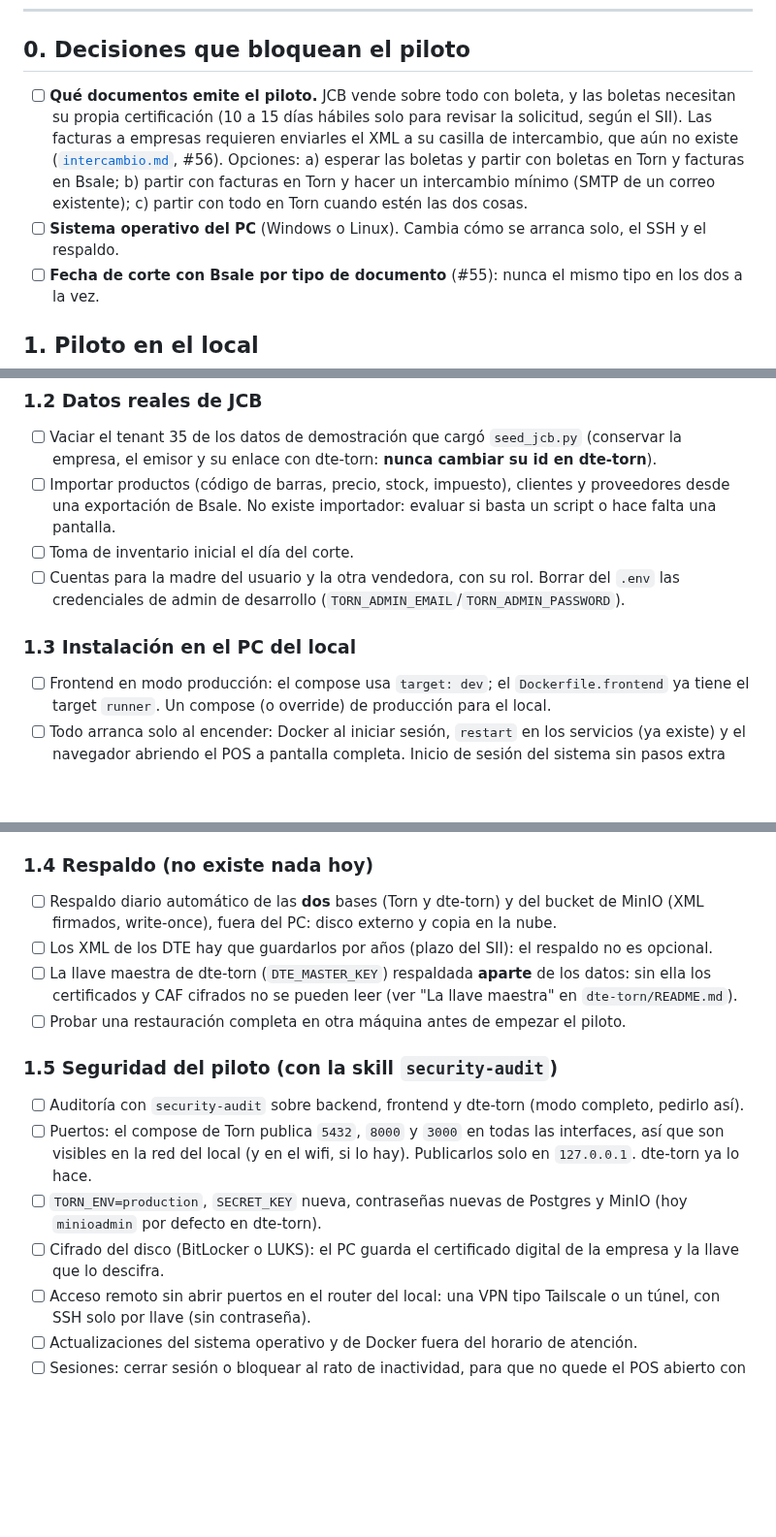
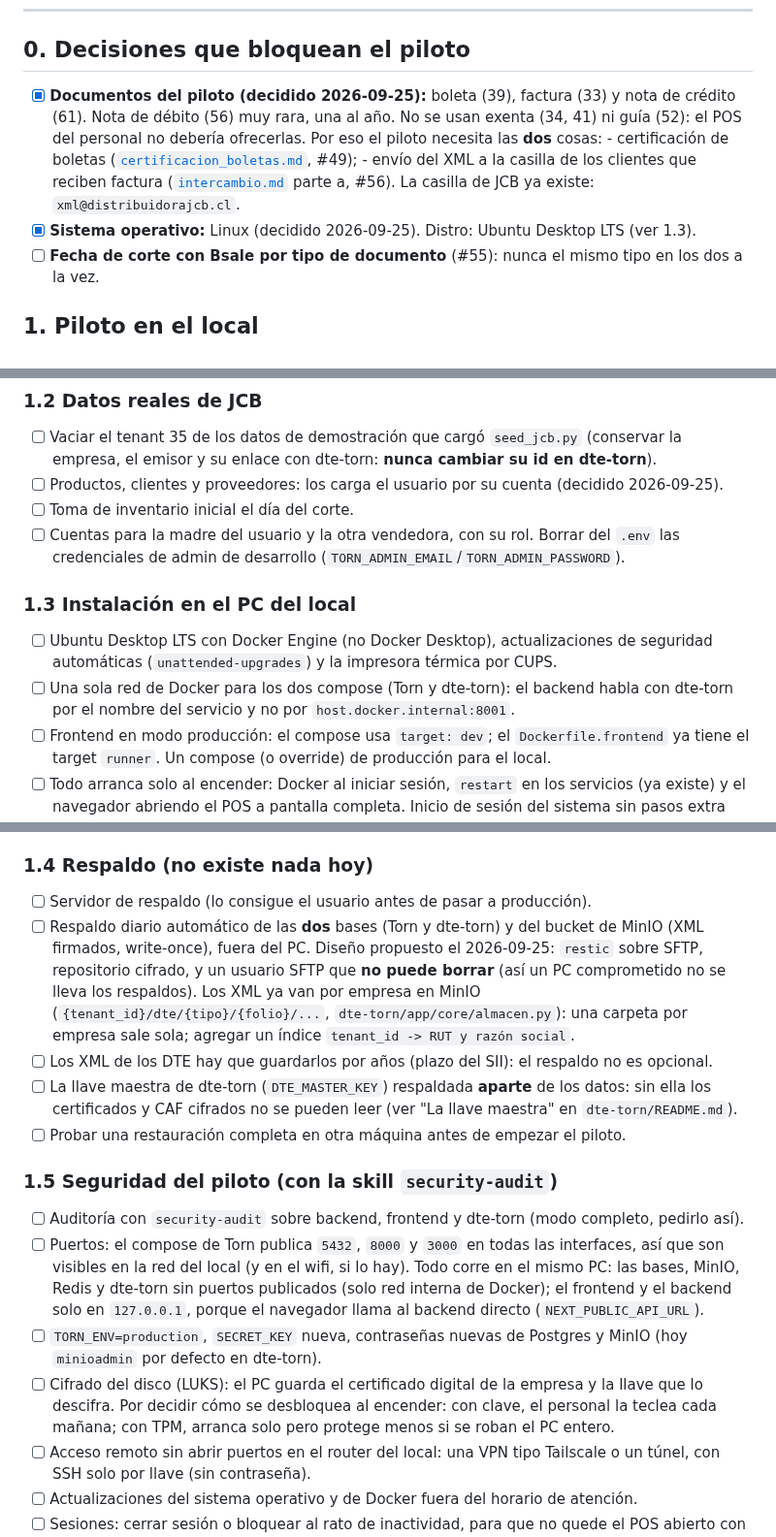
Before and after one commit to AstralMoonlight/torn, a Markdown page: tasks/lanzamiento.md, 3 parts joined by grey strips. Shown at 97% size. GitHub-like rendering; blank space fills up the shorter version.

Commit message:
docs(tasks): documentos del piloto, casilla de intercambio de JCB, Linux y diseno del respaldo
Co-Authored-By: Claude Opus 5.5 <noreply@anthropic.com>

```diff
--- a/tasks/lanzamiento.md
+++ b/tasks/lanzamiento.md
@@ -18,14 +18,13 @@ y el [intercambio](intercambio.md) cuando haya correo.
 
 ## 0. Decisiones que bloquean el piloto
 
-- [ ] **Qué documentos emite el piloto.** JCB vende sobre todo con boleta, y las boletas necesitan su
-      propia certificación (10 a 15 días hábiles solo para revisar la solicitud, según el SII). Las
-      facturas a empresas requieren enviarles el XML a su casilla de intercambio, que aún no existe
-      ([`intercambio.md`](intercambio.md), #56). Opciones:
-      a) esperar las boletas y partir con boletas en Torn y facturas en Bsale;
-      b) partir con facturas en Torn y hacer un intercambio mínimo (SMTP de un correo existente);
-      c) partir con todo en Torn cuando estén las dos cosas.
-- [ ] **Sistema operativo del PC** (Windows o Linux). Cambia cómo se arranca solo, el SSH y el respaldo.
+- [x] **Documentos del piloto (decidido 2026-09-25):** boleta (39), factura (33) y nota de crédito (61).
+      Nota de débito (56) muy rara, una al año. No se usan exenta (34, 41) ni guía (52): el POS del
+      personal no debería ofrecerlas. Por eso el piloto necesita las **dos** cosas:
+      - certificación de boletas ([`certificacion_boletas.md`](certificacion_boletas.md), #49);
+      - envío del XML a la casilla de los clientes que reciben factura ([`intercambio.md`](intercambio.md)
+        parte a, #56). La casilla de JCB ya existe: `xml@distribuidorajcb.cl`.
+- [x] **Sistema operativo:** Linux (decidido 2026-09-25). Distro: Ubuntu Desktop LTS (ver 1.3).
 - [ ] **Fecha de corte con Bsale por tipo de documento** (#55): nunca el mismo tipo en los dos a la vez.
 
 ## 1. Piloto en el local
@@ -46,14 +45,17 @@ y el [intercambio](intercambio.md) cuando haya correo.
 
 - [ ] Vaciar el tenant 35 de los datos de demostración que cargó `seed_jcb.py` (conservar la empresa,
       el emisor y su enlace con dte-torn: **nunca cambiar su id en dte-torn**).
-- [ ] Importar productos (código de barras, precio, stock, impuesto), clientes y proveedores desde una
-      exportación de Bsale. No existe importador: evaluar si basta un script o hace falta una pantalla.
+- [ ] Productos, clientes y proveedores: los carga el usuario por su cuenta (decidido 2026-09-25).
 - [ ] Toma de inventario inicial el día del corte.
 - [ ] Cuentas para la madre del usuario y la otra vendedora, con su rol. Borrar del `.env` las
       credenciales de admin de desarrollo (`TORN_ADMIN_EMAIL`/`TORN_ADMIN_PASSWORD`).
 
 ### 1.3 Instalación en el PC del local
 
+- [ ] Ubuntu Desktop LTS con Docker Engine (no Docker Desktop), actualizaciones de seguridad automáticas
+      (`unattended-upgrades`) y la impresora térmica por CUPS.
+- [ ] Una sola red de Docker para los dos compose (Torn y dte-torn): el backend habla con dte-torn por el
+      nombre del servicio y no por `host.docker.internal:8001`.
 - [ ] Frontend en modo producción: el compose usa `target: dev`; el `Dockerfile.frontend` ya tiene el
       target `runner`. Un compose (o override) de producción para el local.
 - [ ] Todo arranca solo al encender: Docker al iniciar sesión, `restart` en los servicios (ya existe) y
@@ -72,8 +74,12 @@ y el [intercambio](intercambio.md) cuando haya correo.
 
 ### 1.4 Respaldo (no existe nada hoy)
 
+- [ ] Servidor de respaldo (lo consigue el usuario antes de pasar a producción).
 - [ ] Respaldo diario automático de las **dos** bases (Torn y dte-torn) y del bucket de MinIO (XML
-      firmados, write-once), fuera del PC: disco externo y copia en la nube.
+      firmados, write-once), fuera del PC. Diseño propuesto el 2026-09-25: `restic` sobre SFTP, repositorio
+      cifrado, y un usuario SFTP que **no puede borrar** (así un PC comprometido no se lleva los respaldos).
+      Los XML ya van por empresa en MinIO (`{tenant_id}/dte/{tipo}/{folio}/...`, `dte-torn/app/core/almacen.py`):
+      una carpeta por empresa sale sola; agregar un índice `tenant_id -> RUT y razón social`.
 - [ ] Los XML de los DTE hay que guardarlos por años (plazo del SII): el respaldo no es opcional.
 - [ ] La llave maestra de dte-torn (`DTE_MASTER_KEY`) respaldada **aparte** de los datos: sin ella los
       certificados y CAF cifrados no se pueden leer (ver "La llave maestra" en `dte-torn/README.md`).
@@ -83,12 +89,14 @@ y el [intercambio](intercambio.md) cuando haya correo.
 
 - [ ] Auditoría con `security-audit` sobre backend, frontend y dte-torn (modo completo, pedirlo así).
 - [ ] Puertos: el compose de Torn publica `5432`, `8000` y `3000` en todas las interfaces, así que son
-      visibles en la red del local (y en el wifi, si lo hay). Publicarlos solo en `127.0.0.1`. dte-torn
-      ya lo hace.
+      visibles en la red del local (y en el wifi, si lo hay). Todo corre en el mismo PC: las bases,
+      MinIO, Redis y dte-torn sin puertos publicados (solo red interna de Docker); el frontend y el
+      backend solo en `127.0.0.1`, porque el navegador llama al backend directo (`NEXT_PUBLIC_API_URL`).
 - [ ] `TORN_ENV=production`, `SECRET_KEY` nueva, contraseñas nuevas de Postgres y MinIO (hoy
       `minioadmin` por defecto en dte-torn).
-- [ ] Cifrado del disco (BitLocker o LUKS): el PC guarda el certificado digital de la empresa y la
-      llave que lo descifra.
+- [ ] Cifrado del disco (LUKS): el PC guarda el certificado digital de la empresa y la llave que lo
+      descifra. Por decidir cómo se desbloquea al encender: con clave, el personal la teclea cada mañana;
+      con TPM, arranca solo pero protege menos si se roban el PC entero.
 - [ ] Acceso remoto sin abrir puertos en el router del local: una VPN tipo Tailscale o un túnel, con
       SSH solo por llave (sin contraseña).
 - [ ] Actualizaciones del sistema operativo y de Docker fuera del horario de atención.
```
Also changed, not shown: tasks/intercambio.md (+13 -6 lines).
